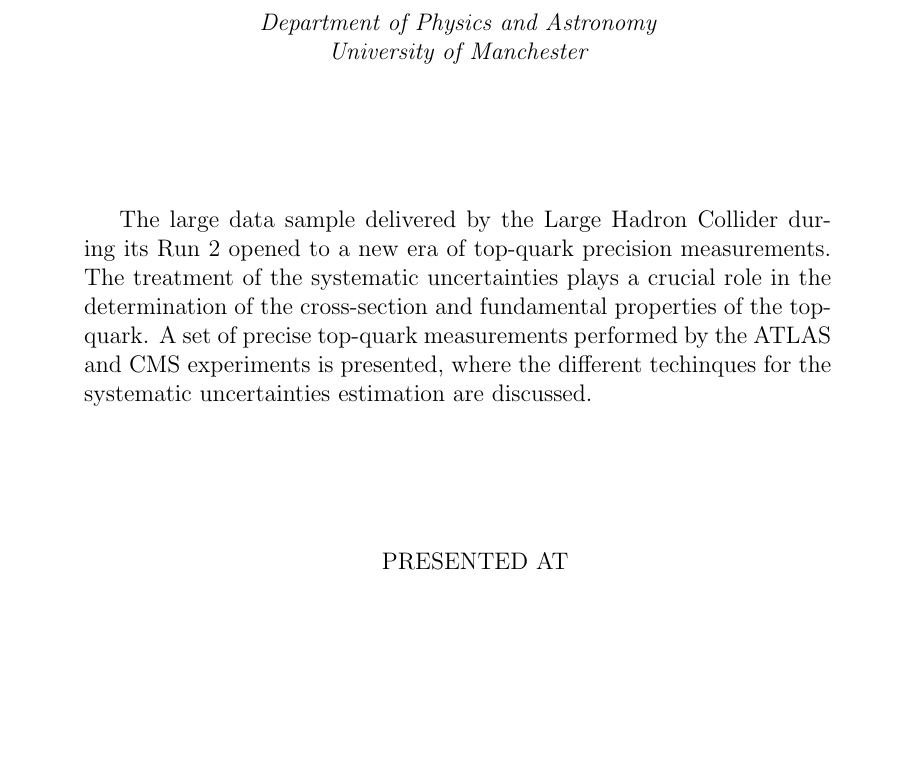
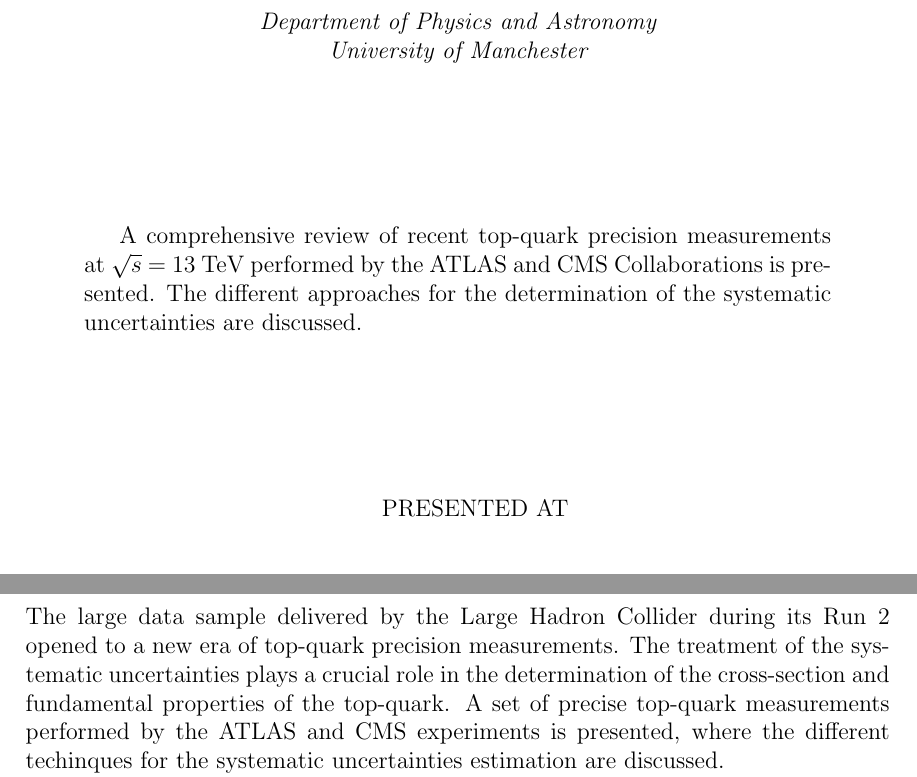
Before and after one commit to bualust/TOP2020, a LaTeX document (eprint.tex): part of page 1 of 3 before the commit and two parts of pages 1 and 2 of 3 after it, the two joined at a grey line, cut so that both start at the same text, the shorter picture padded with empty space. Compiled offline with pdfLaTeX.

Commit message:
fixed abstract

```diff
--- a/eprint.tex
+++ b/eprint.tex
@@ -58,8 +58,8 @@
 
 %CMS abstract
 %Using the large data sample of Run-II LHC, the treatment of systematic uncertainties plays a crucial role in the precision era of the top quark measurements. Uncertainties can be determined in situ, profiled in the fit, externalised and/or determined from pseudo-experiments. A selected set of precise top quark measurements (cross section?, direct top mass?, top width?) from ATLAS and CMS is presented where justifications are provided and discussed for every treatment.
+A comprehensive review of recent top-quark precision measurements at $\sqrt{s}$ = 13 TeV performed by the ATLAS and CMS Collaborations is presented. The different approaches for the determination of the systematic uncertainties are discussed.
 
-The large data sample delivered by the Large Hadron Collider during its Run 2 opened to a new era of top-quark precision measurements. The treatment of the systematic uncertainties plays a crucial role in the determination of the cross-section and fundamental properties of the top-quark. A set of precise top-quark measurements performed by the ATLAS and CMS experiments is presented, where the different techinques for the systematic uncertainties estimation are discussed.
 
 \end{Abstract}
 \vfill
@@ -74,6 +74,7 @@ Durham, UK (videoconference), 14--18 September, 2020
 %
 
 \section{Introduction}
+The large data sample delivered by the Large Hadron Collider during its Run 2 opened to a new era of top-quark precision measurements. The treatment of the systematic uncertainties plays a crucial role in the determination of the cross-section and fundamental properties of the top-quark. A set of precise top-quark measurements performed by the ATLAS and CMS experiments is presented, where the different techinques for the systematic uncertainties estimation are discussed.
 
 Recently, F.  A. Mesmer \index{Mesmer}
 has reported evidence of a profound influence of
```
